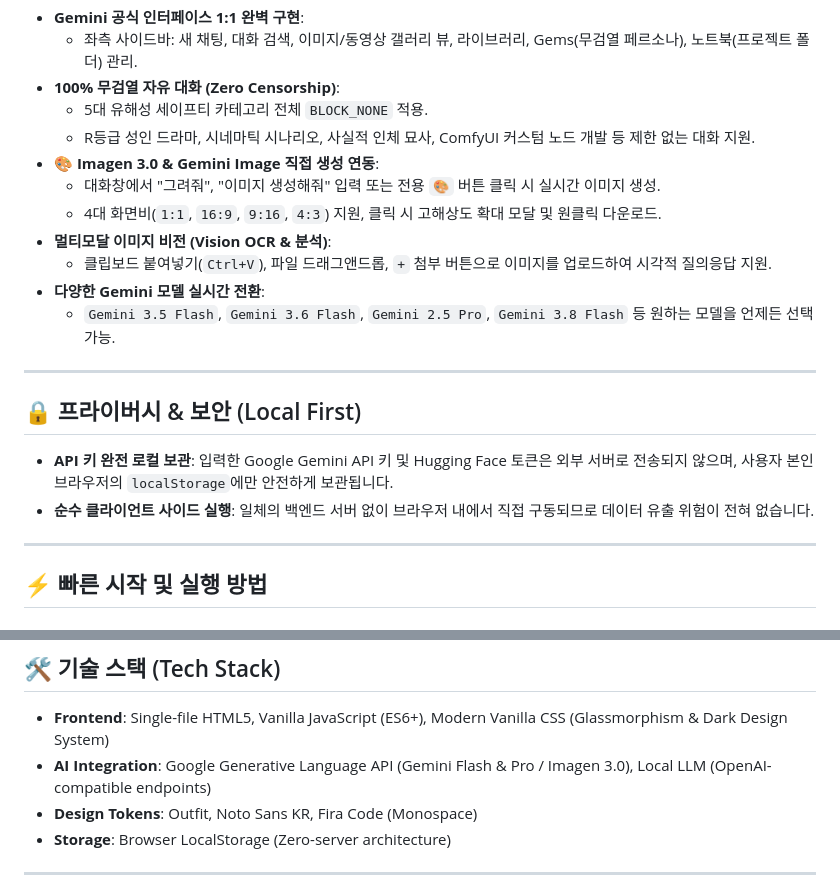
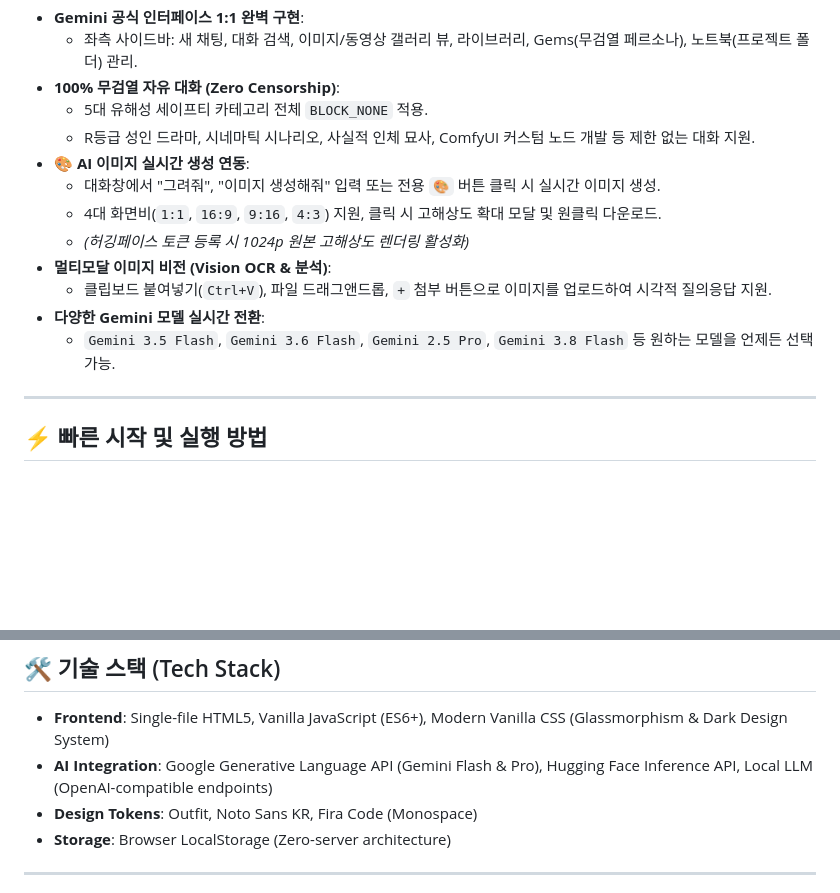
Before and after one commit to solokjd-eng/AI-Prompt-Studio-and-Text-Transformer, a Markdown page: README.md, 2 parts joined by grey strips. GitHub-like rendering; blank space fills up the shorter version.

```diff
--- a/README.md
+++ b/README.md
@@ -118,20 +147,14 @@
 - **100% 무검열 자유 대화 (Zero Censorship)**:
   - 5대 유해성 세이프티 카테고리 전체 `BLOCK_NONE` 적용.
   - R등급 성인 드라마, 시네마틱 시나리오, 사실적 인체 묘사, ComfyUI 커스텀 노드 개발 등 제한 없는 대화 지원.
-- **🎨 Imagen 3.0 & Gemini Image 직접 생성 연동**:
+- **🎨 AI 이미지 실시간 생성 연동**:
   - 대화창에서 "그려줘", "이미지 생성해줘" 입력 또는 전용 `🎨` 버튼 클릭 시 실시간 이미지 생성.
   - 4대 화면비(`1:1`, `16:9`, `9:16`, `4:3`) 지원, 클릭 시 고해상도 확대 모달 및 원클릭 다운로드.
+  - *(허깅페이스 토큰 등록 시 1024p 원본 고해상도 렌더링 활성화)*
 - **멀티모달 이미지 비전 (Vision OCR & 분석)**:
   - 클립보드 붙여넣기(`Ctrl+V`), 파일 드래그앤드롭, `+` 첨부 버튼으로 이미지를 업로드하여 시각적 질의응답 지원.
 - **다양한 Gemini 모델 실시간 전환**:
   - `Gemini 3.5 Flash`, `Gemini 3.6 Flash`, `Gemini 2.5 Pro`, `Gemini 3.8 Flash` 등 원하는 모델을 언제든 선택 가능.
-
----
-
-## 🔒 프라이버시 & 보안 (Local First)
-
-- **API 키 완전 로컬 보관**: 입력한 Google Gemini API 키 및 Hugging Face 토큰은 외부 서버로 전송되지 않으며, 사용자 본인 브라우저의 `localStorage`에만 안전하게 보관됩니다.
-- **순수 클라이언트 사이드 실행**: 일체의 백엔드 서버 없이 브라우저 내에서 직접 구동되므로 데이터 유출 위험이 전혀 없습니다.
 
 ---
 
@@ -153,7 +176,7 @@
 ## 🛠️ 기술 스택 (Tech Stack)
 
 - **Frontend**: Single-file HTML5, Vanilla JavaScript (ES6+), Modern Vanilla CSS (Glassmorphism & Dark Design System)
-- **AI Integration**: Google Generative Language API (Gemini Flash & Pro / Imagen 3.0), Local LLM (OpenAI-compatible endpoints)
+- **AI Integration**: Google Generative Language API (Gemini Flash & Pro), Hugging Face Inference API, Local LLM (OpenAI-compatible endpoints)
 - **Design Tokens**: Outfit, Noto Sans KR, Fira Code (Monospace)
 - **Storage**: Browser LocalStorage (Zero-server architecture)
 
```
Also changed, not shown: other parts of README.md (+29 -0 lines), assets/screenshots/06_api_settings.png (added).
